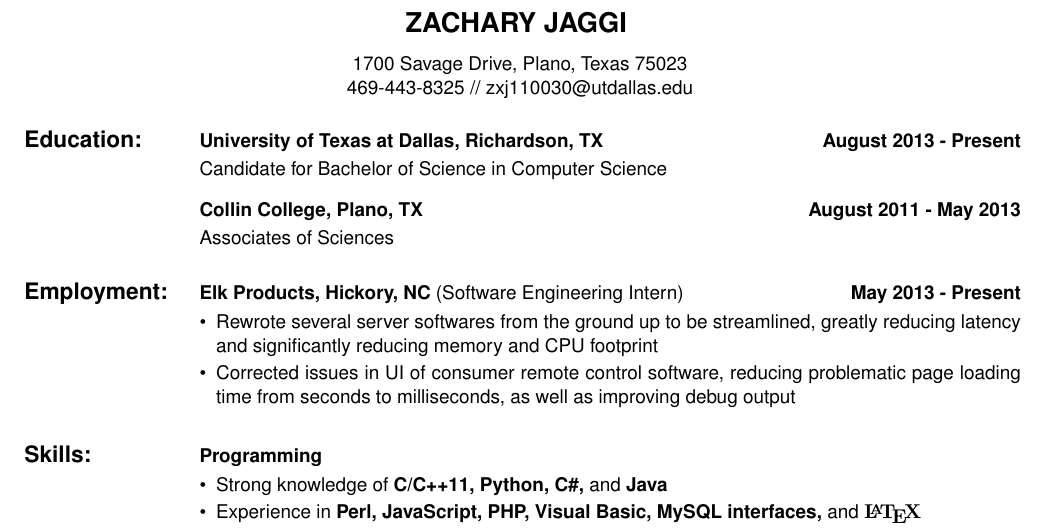
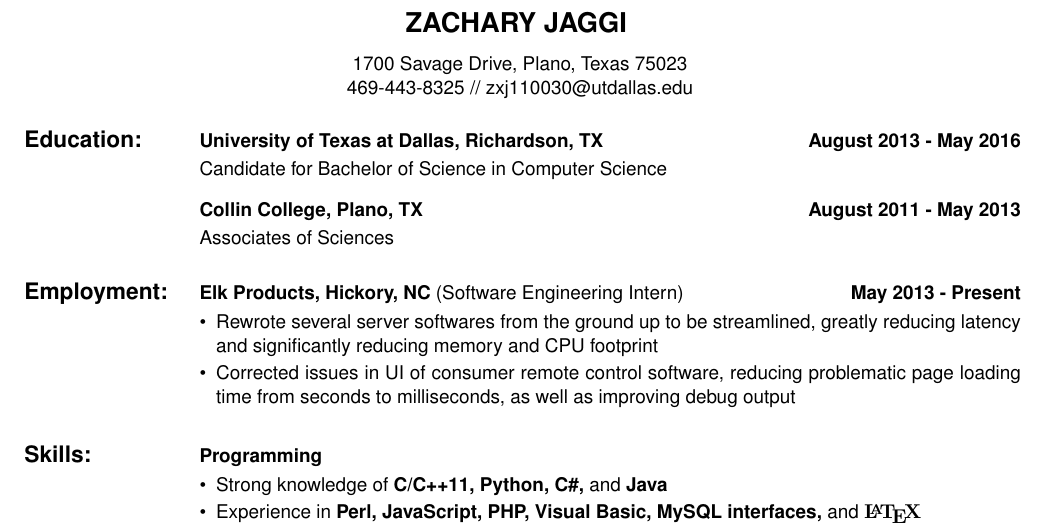
Before and after one commit to feilen/resume, a LaTeX CV (resume.tex): part of the page, cut so that both start at the same text. Compiled offline with pdfLaTeX.

Commit message:
Update to include graduation date

```diff
--- a/resume.tex
+++ b/resume.tex
@@ -47,7 +47,7 @@
 {\myaddress}\\ {\phone} // {\email} \\[14pt]
 % Meat of the document.
 \begin{tabulary}{\textwidth}{llr}
-{ \large \textbf{Education:} } & \textbf{University of Texas at Dallas, Richardson, TX} & \textbf{August 2013 - Present} \\
+{ \large \textbf{Education:} } & \textbf{University of Texas at Dallas, Richardson, TX} & \textbf{August 2013 - May 2016} \\
 & Candidate for Bachelor of Science in Computer Science \\[7pt]
 & \textbf{Collin College, Plano, TX} & \textbf{August 2011 - May 2013} \\
  & Associates of Sciences \\
```
Also changed, not shown: resume.pdf.
